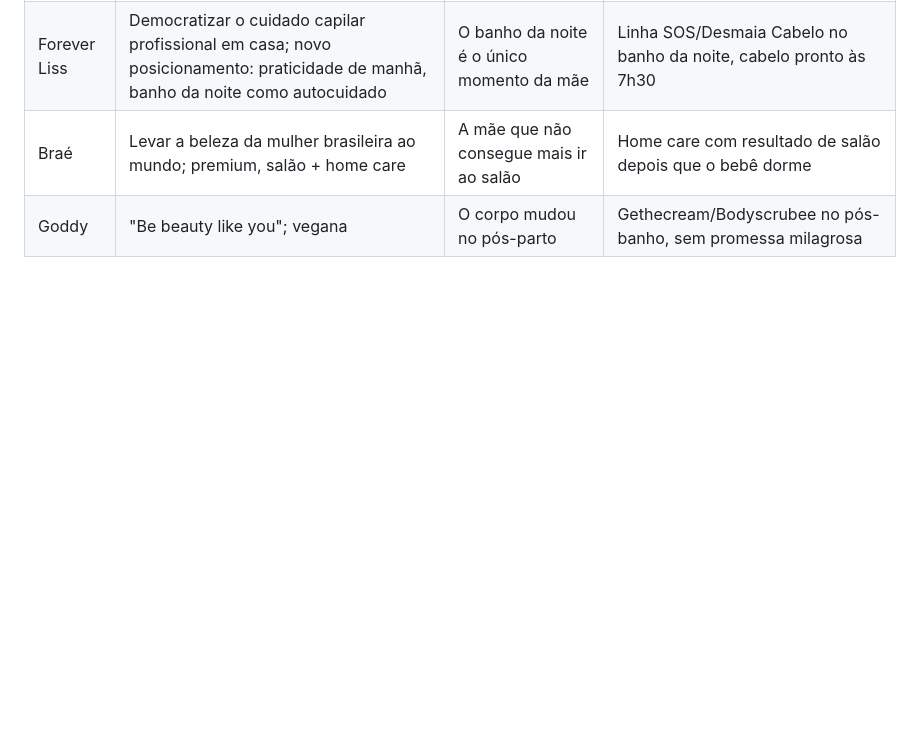
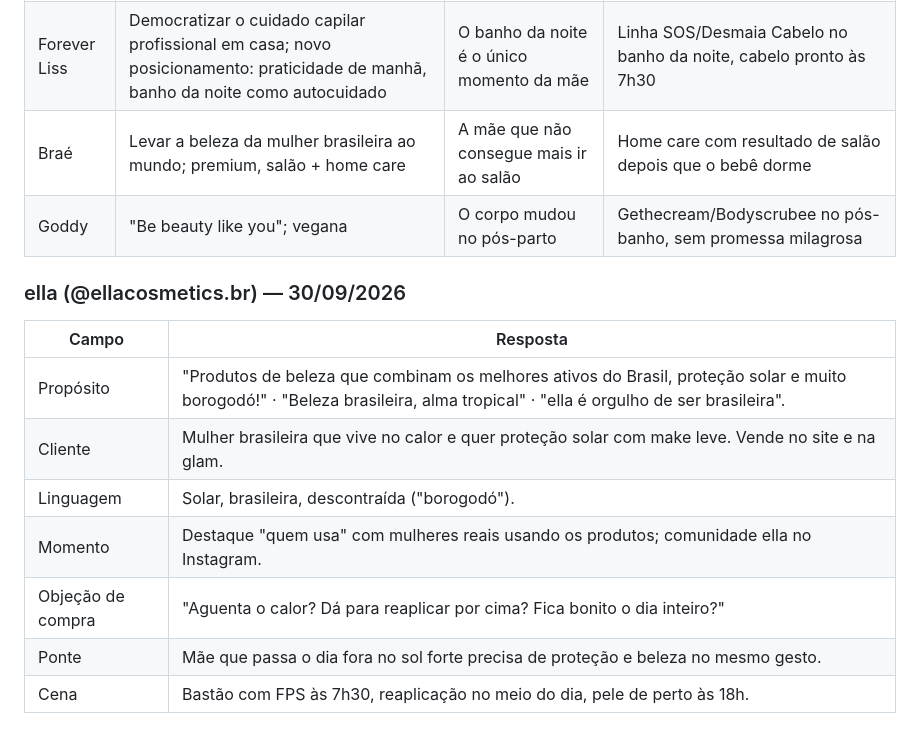
Before and after one commit to sorayamichelly-dev/sol-content-hub, a Markdown page: metodo-abordagem.md, the part around the change. Rendered like a GitHub page; blank space fills up the shorter version.

Commit message:
Direct e ficha de conexão para a ella
Co-Authored-By: Claude Opus 5.5 <noreply@anthropic.com>
Claude-Session: https://claude.ai/code/session_013KNLZoCCyLvsPpRtyUs5ix

```diff
--- a/metodo-abordagem.md
+++ b/metodo-abordagem.md
@@ -88,3 +88,15 @@ Nunca escrever "vender", "converter", "ROI". Mostrar a dúvida sendo respondida
 | Forever Liss | Democratizar o cuidado capilar profissional em casa; novo posicionamento: praticidade de manhã, banho da noite como autocuidado | O banho da noite é o único momento da mãe | Linha SOS/Desmaia Cabelo no banho da noite, cabelo pronto às 7h30 |
 | Braé | Levar a beleza da mulher brasileira ao mundo; premium, salão + home care | A mãe que não consegue mais ir ao salão | Home care com resultado de salão depois que o bebê dorme |
 | Goddy | "Be beauty like you"; vegana | O corpo mudou no pós-parto | Gethecream/Bodyscrubee no pós-banho, sem promessa milagrosa |
+
+### ella (@ellacosmetics.br) — 30/09/2026
+
+| Campo | Resposta |
+|---|---|
+| Propósito | "Produtos de beleza que combinam os melhores ativos do Brasil, proteção solar e muito borogodó!" · "Beleza brasileira, alma tropical" · "ella é orgulho de ser brasileira". |
+| Cliente | Mulher brasileira que vive no calor e quer proteção solar com make leve. Vende no site e na glam. |
+| Linguagem | Solar, brasileira, descontraída ("borogodó"). |
+| Momento | Destaque "quem usa" com mulheres reais usando os produtos; comunidade ella no Instagram. |
+| Objeção de compra | "Aguenta o calor? Dá para reaplicar por cima? Fica bonito o dia inteiro?" |
+| Ponte | Mãe que passa o dia fora no sol forte precisa de proteção e beleza no mesmo gesto. |
+| Cena | Bastão com FPS às 7h30, reaplicação no meio do dia, pele de perto às 18h. |
```
Also changed, not shown: emails-parcerias.md (+10 -0 lines).
